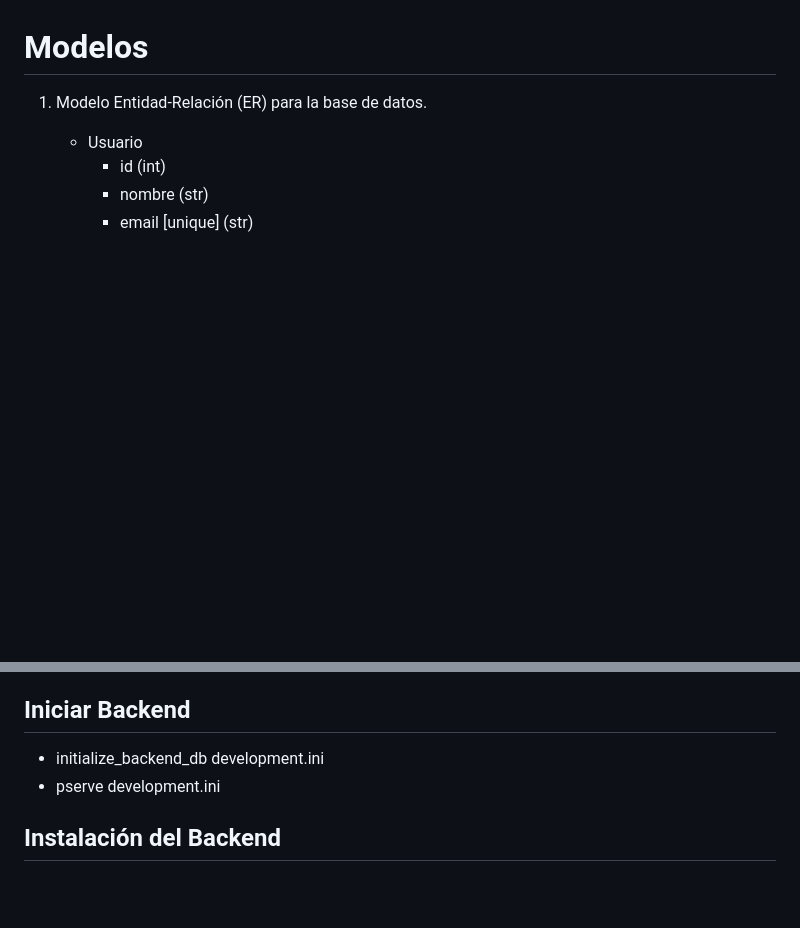
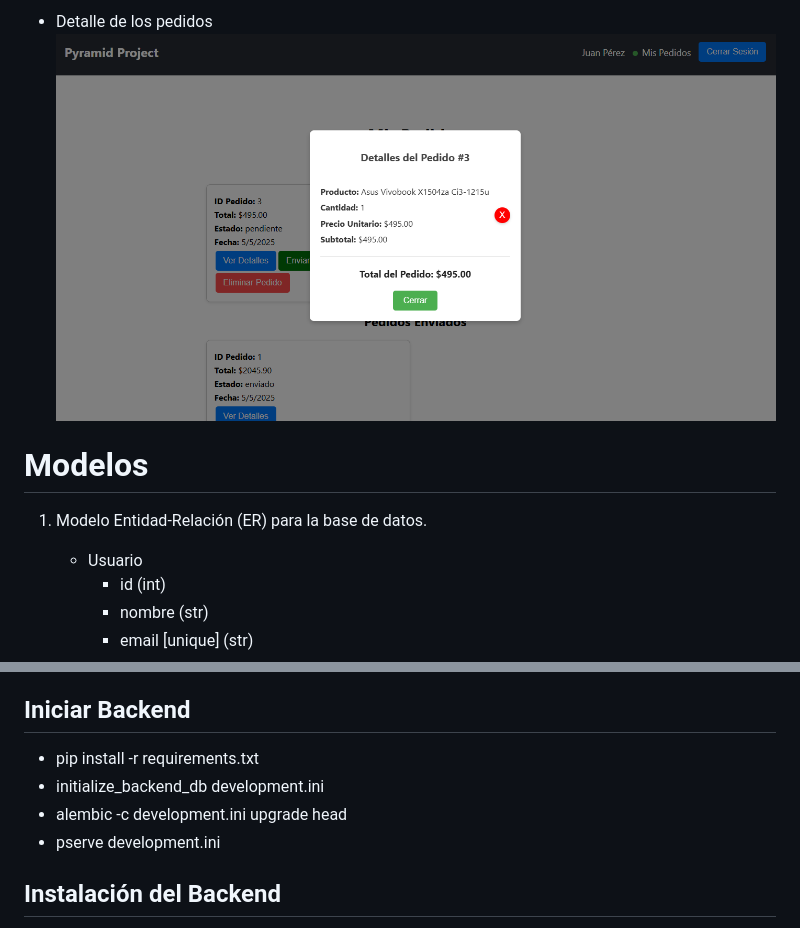
Before and after one commit to Graclyxz/Pyramid-project, a Markdown page: README.md, 2 parts joined by grey strips. Rendered like a GitHub page; pictures changed too: gitImages/detallePedidos.png (added); blank space fills up the shorter version.

```diff
--- a/README.md
+++ b/README.md
@@ -3,3 +17,5 @@ Aplicacion web con varias tecnologias python: Backend>Pyramid, SQLalchymist y Po
+- Detalle de los pedidos
+![Imagen Iniciar sesion](gitImages/detallePedidos.png)
 
 # Modelos
 1. Modelo Entidad-Relación (ER) para la base de datos.
@@ -77,7 +93,9 @@ Aplicacion web con varias tecnologias python: Backend>Pyramid, SQLalchymist y Po
 - Estilos: CSS
 
 ## Iniciar Backend
+- pip install -r requirements.txt
 - initialize_backend_db development.ini
+- alembic -c development.ini upgrade head
 - pserve development.ini
 
 ## Instalación del Backend
```
Also changed, not shown: other parts of README.md (+14 -0 lines), gitImages/IniciarSesion.png (added), gitImages/home.png (added), gitImages/pedidos.png (added), gitImages/perfil.png (added), 2 other files.
